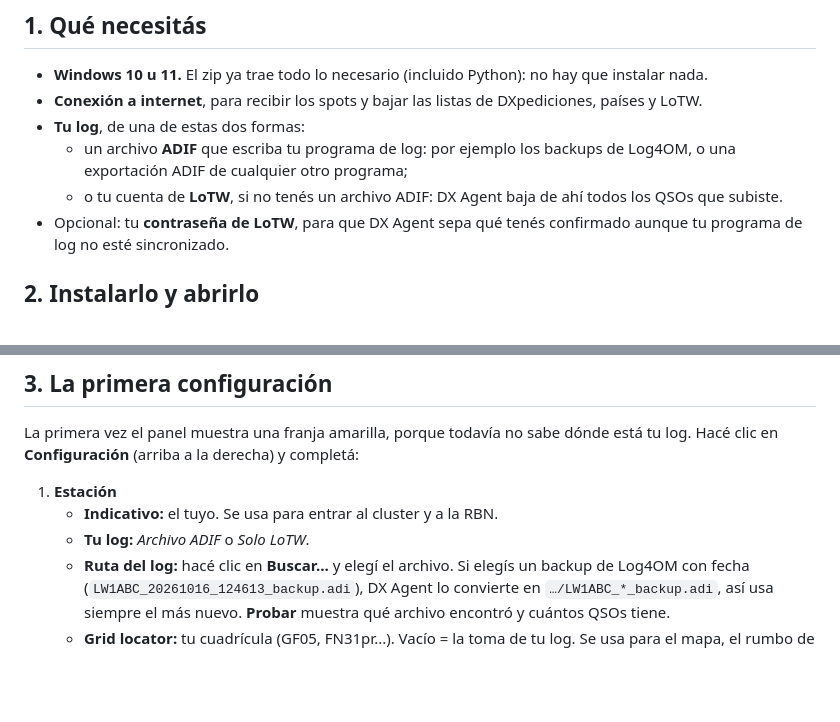
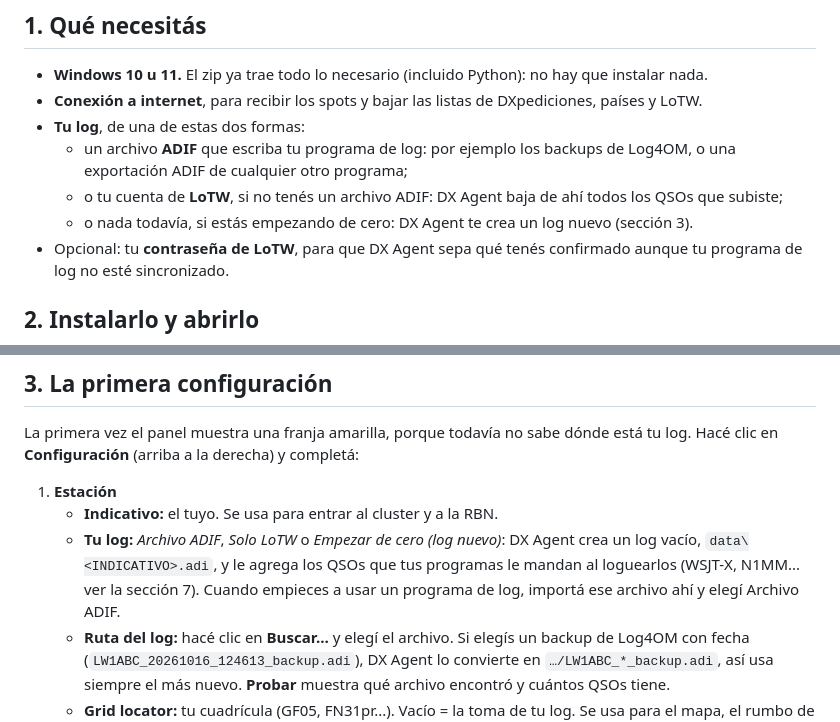
Before and after one commit to ddimunzio/dx-agent-download, a Markdown page: MANUAL.es.md, 2 parts joined by grey strips. GitHub-like rendering; blank space fills up the shorter version.

Commit message:
Manual: starting from scratch, a new log

```diff
--- a/MANUAL.es.md
+++ b/MANUAL.es.md
@@ -36,7 +36,8 @@ Contenido:
   - un archivo **ADIF** que escriba tu programa de log: por ejemplo los backups de Log4OM,
     o una exportación ADIF de cualquier otro programa;
   - o tu cuenta de **LoTW**, si no tenés un archivo ADIF: DX Agent baja de ahí todos los QSOs
-    que subiste.
+    que subiste;
+  - o nada todavía, si estás empezando de cero: DX Agent te crea un log nuevo (sección 3).
 - Opcional: tu **contraseña de LoTW**, para que DX Agent sepa qué tenés confirmado aunque tu
   programa de log no esté sincronizado.
 
@@ -70,7 +71,10 @@ log. Hacé clic en **Configuración** (arriba a la derecha) y completá:
 
 1. **Estación**
    - **Indicativo:** el tuyo. Se usa para entrar al cluster y a la RBN.
-   - **Tu log:** *Archivo ADIF* o *Solo LoTW*.
+   - **Tu log:** *Archivo ADIF*, *Solo LoTW* o *Empezar de cero (log nuevo)*: DX Agent crea un
+     log vacío, `data\<INDICATIVO>.adi`, y le agrega los QSOs que tus programas le mandan al
+     loguearlos (WSJT-X, N1MM... ver la sección 7). Cuando empieces a usar un programa de log,
+     importá ese archivo ahí y elegí Archivo ADIF.
    - **Ruta del log:** hacé clic en **Buscar…** y elegí el archivo. Si elegís un backup de
      Log4OM con fecha (`LW1ABC_20261016_124613_backup.adi`), DX Agent lo convierte en
      `…/LW1ABC_*_backup.adi`, así usa siempre el más nuevo. **Probar** muestra qué archivo
```
Also changed, not shown: MANUAL.en.md (+7 -2 lines).
